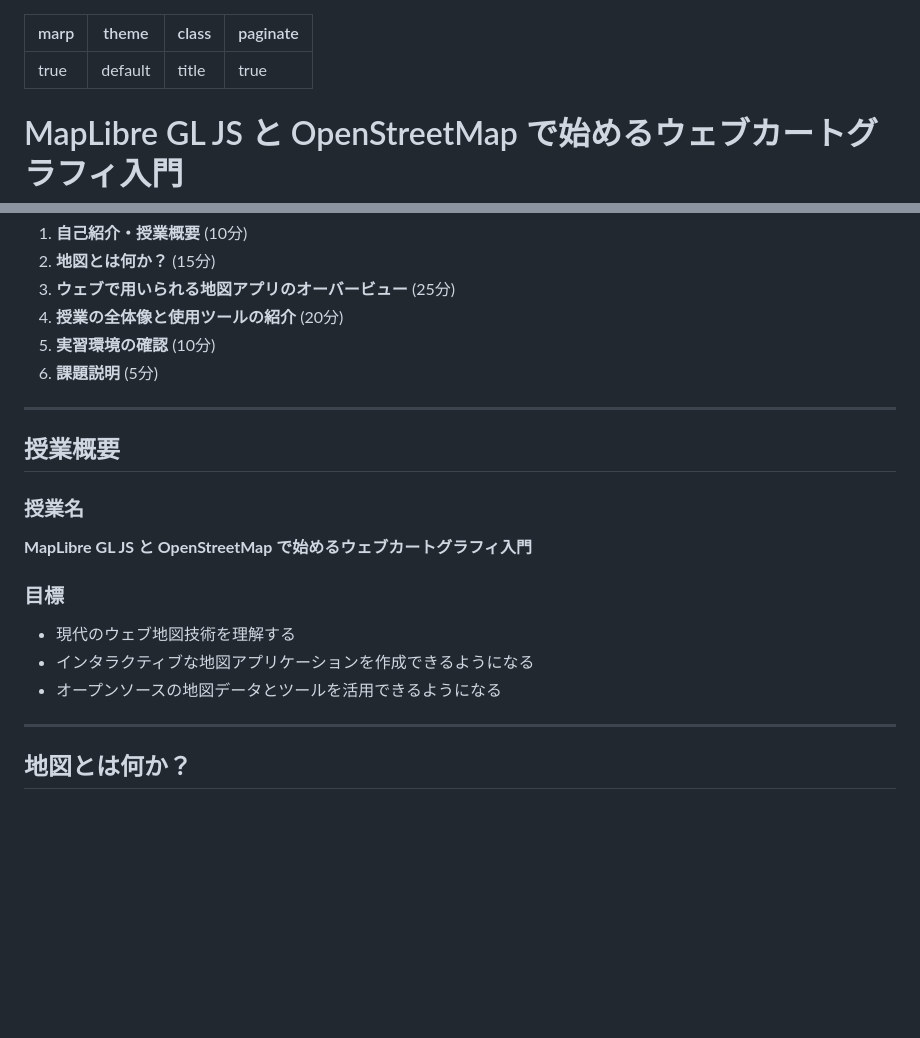
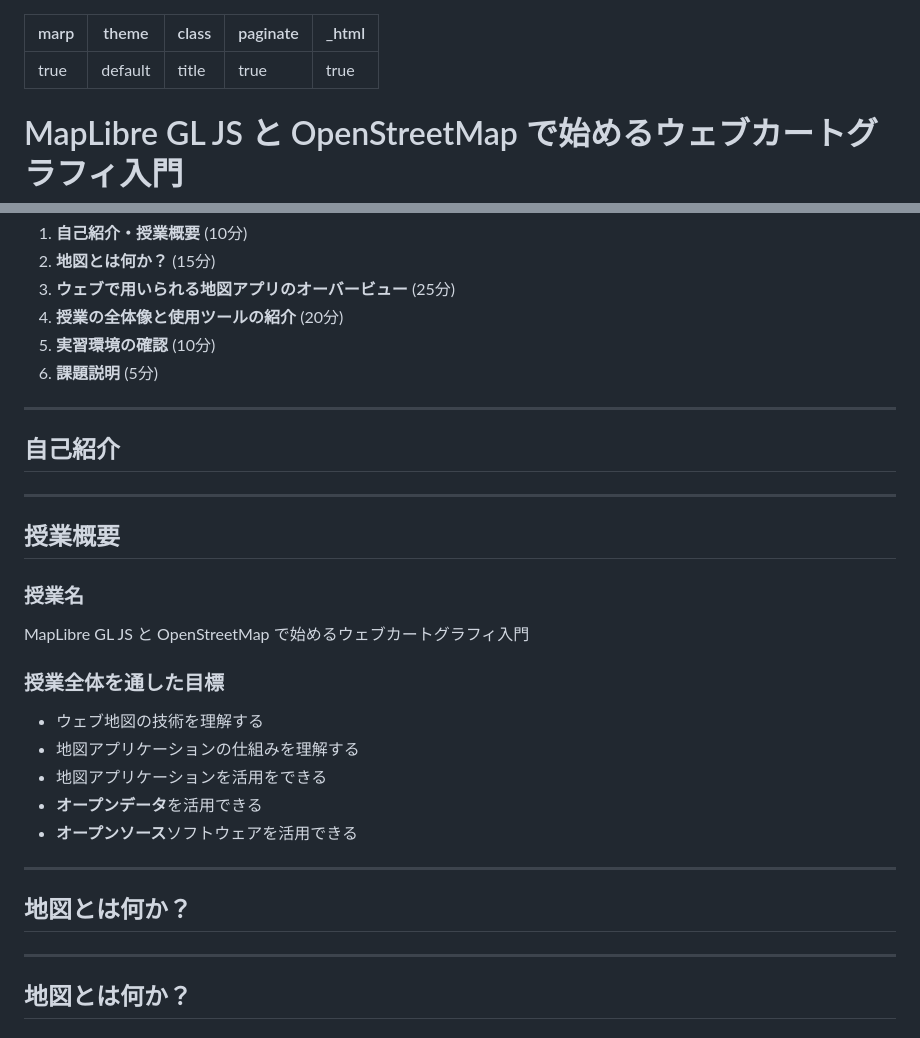
Before and after one commit to kamataryo/rits-2025-fall-cartography, a Markdown page: slides/01-introduction.md, 2 parts joined by grey strips. Drawn GitHub-style; blank space fills up the shorter version.

Commit message:
スライド00/スライド01つくり始め

```diff
--- a/slides/01-introduction.md
+++ b/slides/01-introduction.md
@@ -3,6 +3,7 @@ marp: true
 theme: default
 class: title
 paginate: true
+_html: true
 ---
 
 <!-- _class: title -->
@@ -27,15 +28,25 @@ paginate: true
 
 ---
 
+## 自己紹介
+
+---
+
 ## 授業概要
 
 ### 授業名
-**MapLibre GL JS と OpenStreetMap で始めるウェブカートグラフィ入門**
+MapLibre GL JS と OpenStreetMap で始めるウェブカートグラフィ入門
 
-### 目標
-- 現代のウェブ地図技術を理解する
-- インタラクティブな地図アプリケーションを作成できるようになる
-- オープンソースの地図データとツールを活用できるようになる
+### 授業全体を通した目標
+- ウェブ地図の技術を理解する
+- 地図アプリケーションの仕組みを理解する
+- 地図アプリケーションを活用をできる
+- **オープンデータ**を活用できる
+- **オープンソース**ソフトウェアを活用できる
+
+---
+
+## 地図とは何か？
 
 ---
 
```
Also changed, not shown: slides/00-+r.md (+4 -0 lines).
